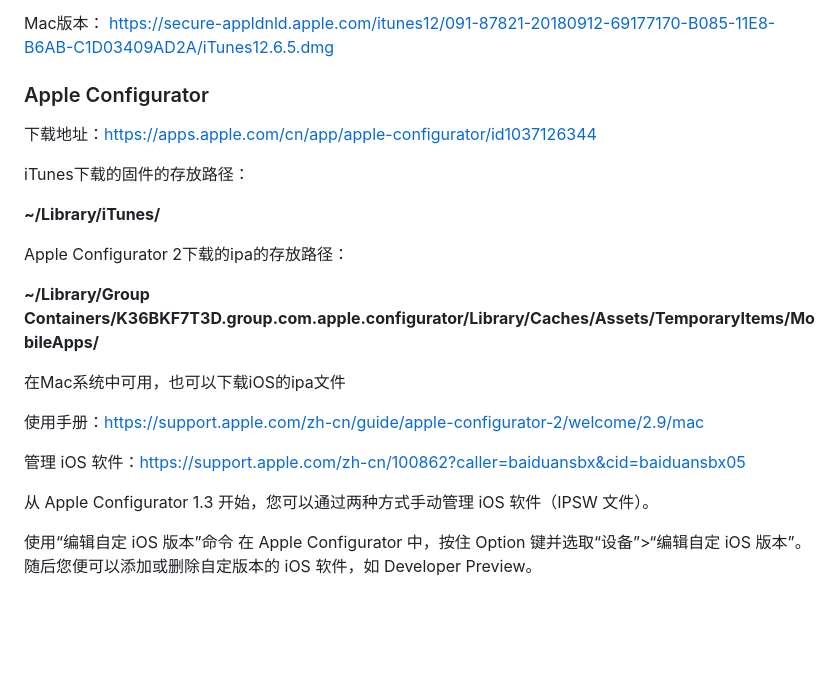
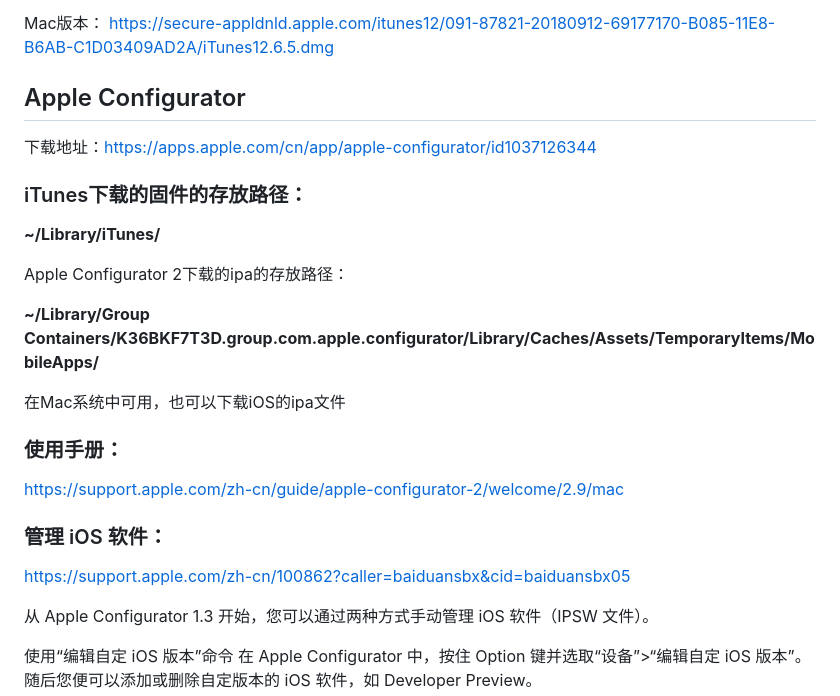
Before and after one commit to LoveJessyChen/LoveJessyChen.github.io, a Markdown page: README.md, the part around the change. Rendered like a GitHub page; blank space fills up the shorter version.

```diff
--- a/README.md
+++ b/README.md
@@ -105,11 +105,11 @@ win32位：    https://secure-appldnld.apple.com/itunes12/091-87820-20180912-691
 Mac版本：    https://secure-appldnld.apple.com/itunes12/091-87821-20180912-69177170-B085-11E8-B6AB-C1D03409AD2A/iTunes12.6.5.dmg
 
 
-### Apple Configurator
+##  Apple Configurator
 
 下载地址：https://apps.apple.com/cn/app/apple-configurator/id1037126344
 
-iTunes下载的固件的存放路径：
+### iTunes下载的固件的存放路径：
 
 **~/Library/iTunes/**
 
@@ -119,9 +119,13 @@ Apple Configurator 2下载的ipa的存放路径：
 
 在Mac系统中可用，也可以下载iOS的ipa文件
 
-使用手册：https://support.apple.com/zh-cn/guide/apple-configurator-2/welcome/2.9/mac
+### 使用手册：
 
-管理 iOS 软件：https://support.apple.com/zh-cn/100862?caller=baiduansbx&cid=baiduansbx05
+https://support.apple.com/zh-cn/guide/apple-configurator-2/welcome/2.9/mac
+
+### 管理 iOS 软件：
+
+https://support.apple.com/zh-cn/100862?caller=baiduansbx&cid=baiduansbx05
 
 从 Apple Configurator 1.3 开始，您可以通过两种方式手动管理 iOS 软件（IPSW 文件）。
 
```
